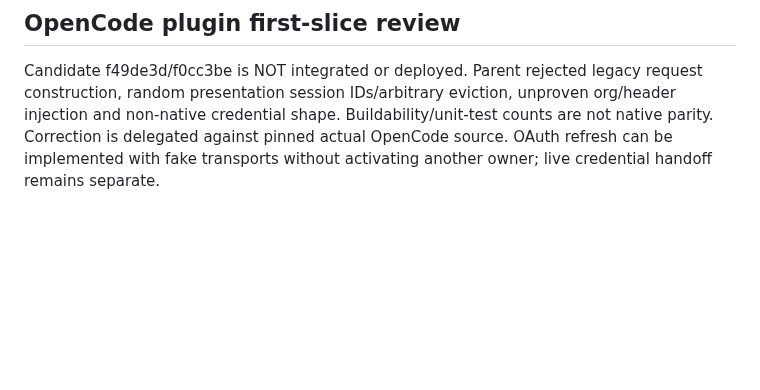
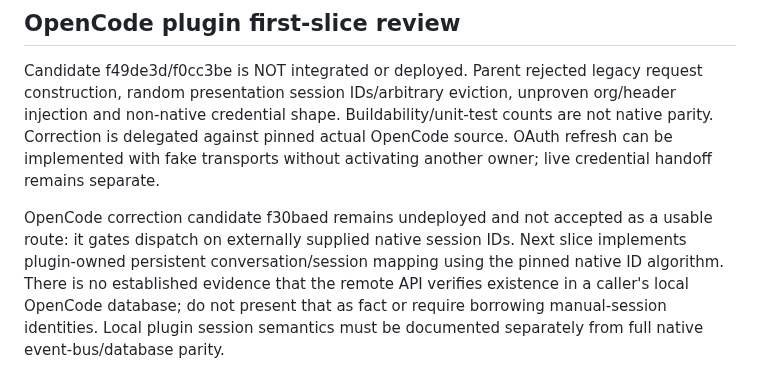
Before and after one commit to anschmieg/tokligence-gateway, a Markdown page: docs/design/gateway-product-scope-refactor.md, the part around the change. Drawn GitHub-style; blank space fills up the shorter version.

Commit message:
docs: clarify OpenCode session implementation gap without unsupported API claims

```diff
--- a/docs/design/gateway-product-scope-refactor.md
+++ b/docs/design/gateway-product-scope-refactor.md
@@ -200,3 +200,5 @@ After implementation and parent review, the user authorizes one live inference p
 ## OpenCode plugin first-slice review
 
 Candidate f49de3d/f0cc3be is NOT integrated or deployed. Parent rejected legacy request construction, random presentation session IDs/arbitrary eviction, unproven org/header injection and non-native credential shape. Buildability/unit-test counts are not native parity. Correction is delegated against pinned actual OpenCode source. OAuth refresh can be implemented with fake transports without activating another owner; live credential handoff remains separate.
+
+OpenCode correction candidate f30baed remains undeployed and not accepted as a usable route: it gates dispatch on externally supplied native session IDs. Next slice implements plugin-owned persistent conversation/session mapping using the pinned native ID algorithm. There is no established evidence that the remote API verifies existence in a caller's local OpenCode database; do not present that as fact or require borrowing manual-session identities. Local plugin session semantics must be documented separately from full native event-bus/database parity.
```
